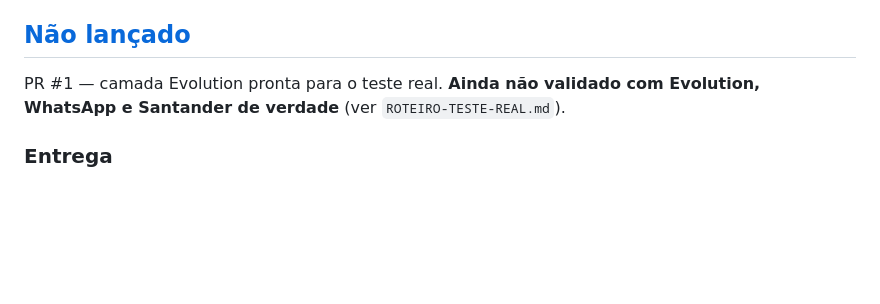
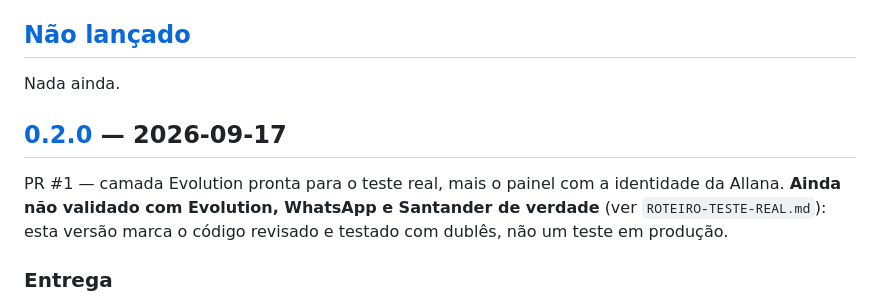
Before and after one commit to Ryanluskas/whatsapp-simulacoes-bot, a Markdown page: CHANGELOG.md, the part around one of its changes. Rendered like a GitHub page; blank space fills up the shorter version.

Commit message:
docs: fecha a 0.2.0 no CHANGELOG
O que estava em [Não lançado] virou a versão 0.2.0, com a ressalva de que
ela marca código revisado e coberto por dublês — não um teste com Evolution,
WhatsApp e Santander de verdade, que continua pendente.

Co-Authored-By: Claude Opus 5 <noreply@anthropic.com>

```diff
--- a/CHANGELOG.md
+++ b/CHANGELOG.md
@@ -13,8 +13,14 @@ PR que a introduz.
 
 ## [Não lançado]
 
-PR #1 — camada Evolution pronta para o teste real. **Ainda não validado com
-Evolution, WhatsApp e Santander de verdade** (ver `ROTEIRO-TESTE-REAL.md`).
+Nada ainda.
+
+## [0.2.0] — 2026-09-17
+
+PR #1 — camada Evolution pronta para o teste real, mais o painel com a
+identidade da Allana. **Ainda não validado com Evolution, WhatsApp e
+Santander de verdade** (ver `ROTEIRO-TESTE-REAL.md`): esta versão marca o
+código revisado e testado com dublês, não um teste em produção.
 
 ### Entrega
 
```
Also changed, not shown: other parts of CHANGELOG.md (+2 -1 lines).
